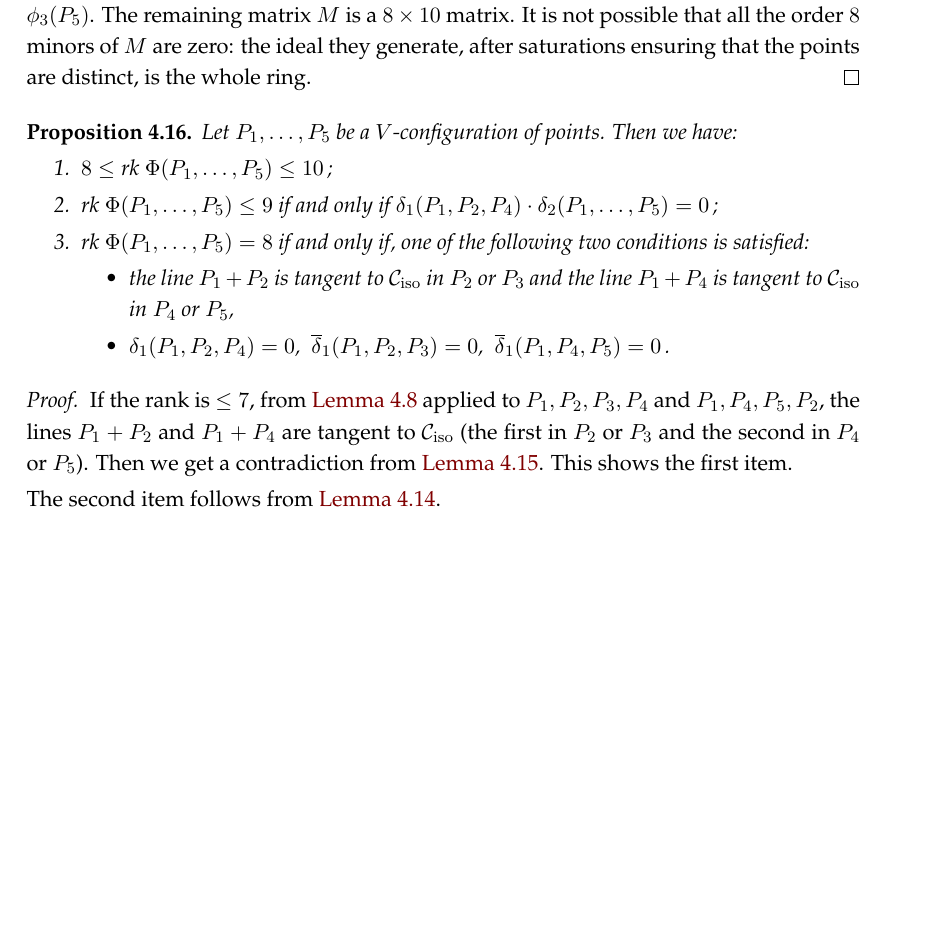
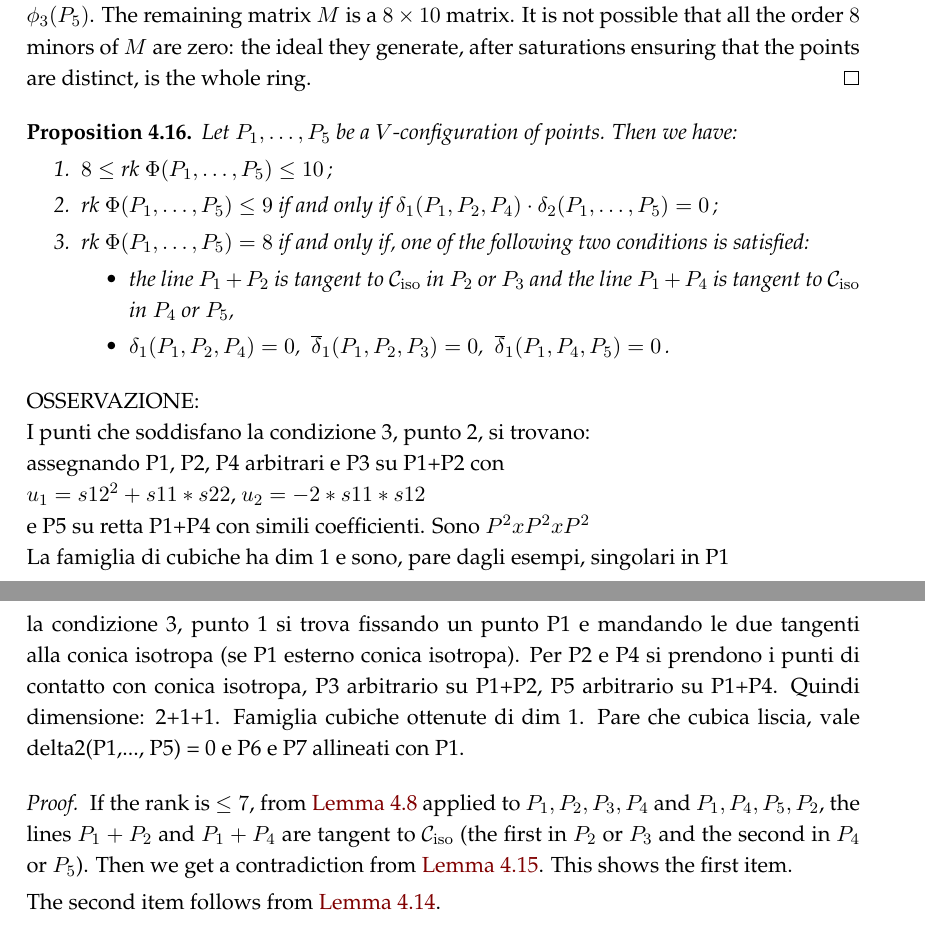
Before and after one commit to MatteoGallet/AlignedEigenpoints, a LaTeX document (disubbidienza.tex): part of page 10 of 22 before the commit and two parts of pages 10 and 11 of 22 after it, the two joined at a grey line, cut so that both start at the same text, the shorter picture padded with empty space. Compiled offline with pdfLaTeX.

Commit message:
messi due promemoria in sezione 4

```diff
--- a/disubbidienza.tex
+++ b/disubbidienza.tex
@@ -767,6 +767,15 @@ $\overline{\delta}_1(P_1, P_2, P_3) = 0$,
 %
 \end{enumerate}
 \end{prop}
+OSSERVAZIONE:\\
+I punti che soddisfano la condizione 3, punto 2, si trovano:\\
+assegnando P1, P2, P4 arbitrari e P3 su P1+P2 con \\
+$u_1 = s12^2 + s11*s22$,  $u_2 = -2*s11*s12$\\
+e P5 su retta P1+P4 con simili coefficienti. Sono $P^2xP^2xP^2$\\
+La famiglia di cubiche ha dim 1 e sono, pare dagli esempi, singolari in P1
+
+la condizione 3, punto 1 si trova fissando un punto P1 e mandando le due
+tangenti alla conica isotropa (se P1 esterno conica isotropa). Per P2 e P4 si prendono i punti di contatto con conica isotropa, P3 arbitrario su P1+P2, P5 arbitrario su P1+P4. Quindi dimensione: 2+1+1. Famiglia cubiche ottenute di dim 1. Pare che cubica liscia, vale delta2(P1,..., P5) = 0 e P6 e P7 allineati con P1.
 \begin{proof}
 %%% si basa sui file:
 %%% rank_8_2_1_ii_0.sage e
```
